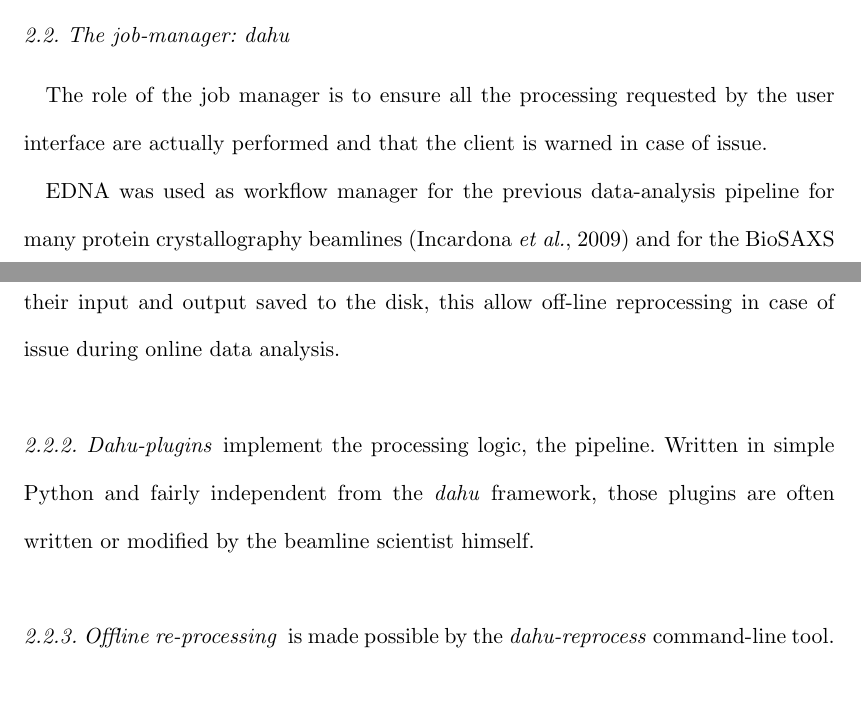
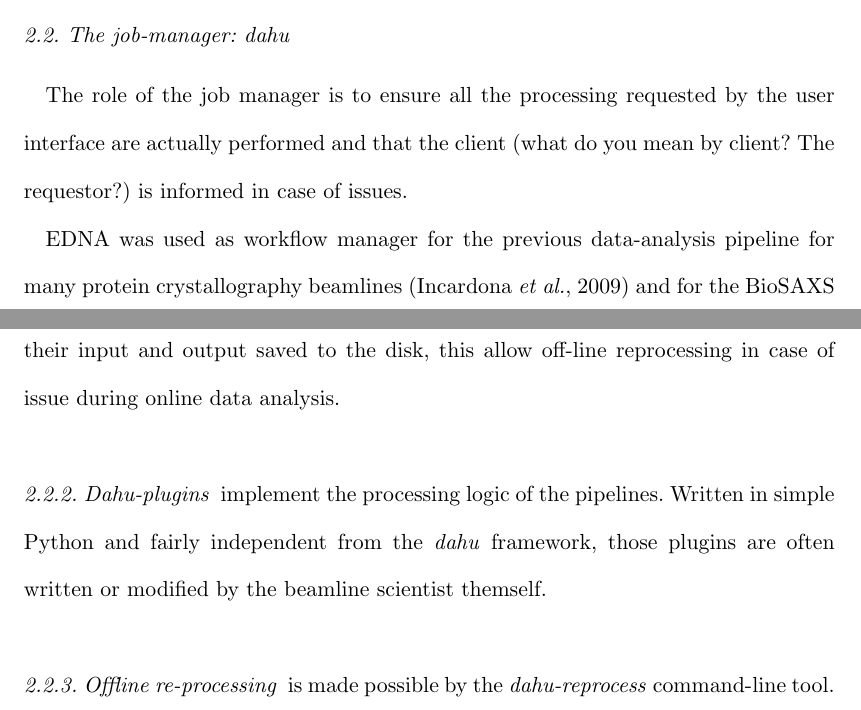
Before and after one commit to kif/biosaxs_analysis, a LaTeX document (document.tex): two parts of pages 6 and 7 of 20, joined at a grey line, cut so that both start at the same text, the shorter picture padded with empty space. Compiled offline with pdfLaTeX.

Commit message:
Edits and comments to dahu and pipeline intro

```diff
--- a/document.tex
+++ b/document.tex
@@ -174,7 +174,7 @@ The \textit{extract-ascii} tool is designed to generate text files in the  $q$,
 
 \subsection{The job-manager: \textit{dahu}}
 
-The role of the job manager is to ensure all the processing requested by the user interface are actually performed and that the client is warned in case of issue.
+The role of the job manager is to ensure all the processing requested by the user interface are actually performed and that the client (what do you mean by client? The requestor?) is informed in case of issues. %Only if issues arrise? Or is other information also returned?
 %This subsection is purely technical and can be skipped.
 
 EDNA was used as workflow manager for the previous data-analysis pipeline for many protein crystallography beamlines \cite{edna} and for the BioSAXS beamline at the ESRF \cite{BM29ODA}.
@@ -195,8 +195,8 @@ Thus the code runs actually in parallel only in sections where the Global Interp
 manage the execution of the \textit{plugins} (see here-after), provide an unique identifier which gives access the status and output of the processing.
 Jobs see their input and output saved to the disk, this allow off-line reprocessing in case of issue during online data analysis.
 
-\subsubsection{Dahu-plugins} implement the processing logic, the pipeline.
-Written in simple Python and fairly independent from the \textit{dahu} framework, those plugins are often written or modified by the beamline scientist himself.
+\subsubsection{Dahu-plugins} implement the processing logic of the pipelines.
+Written in simple Python and fairly independent from the \textit{dahu} framework, those plugins are often written or modified by the beamline scientist themself.
 
 \subsubsection{Offline re-processing}
 is made possible by the \textit{dahu-reprocess} command-line tool.
```
